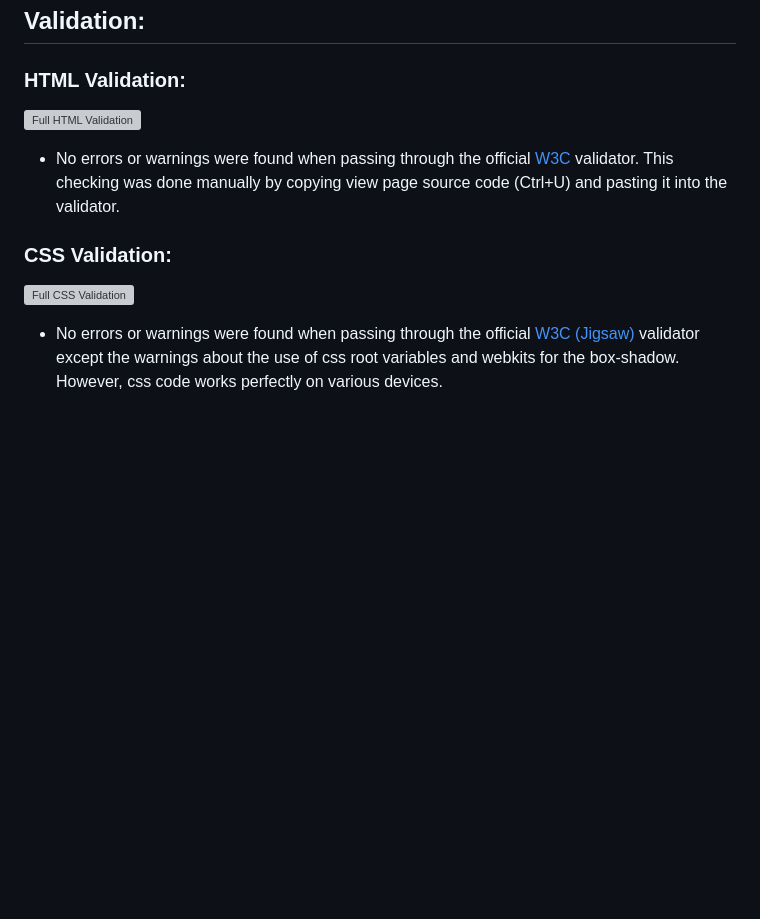
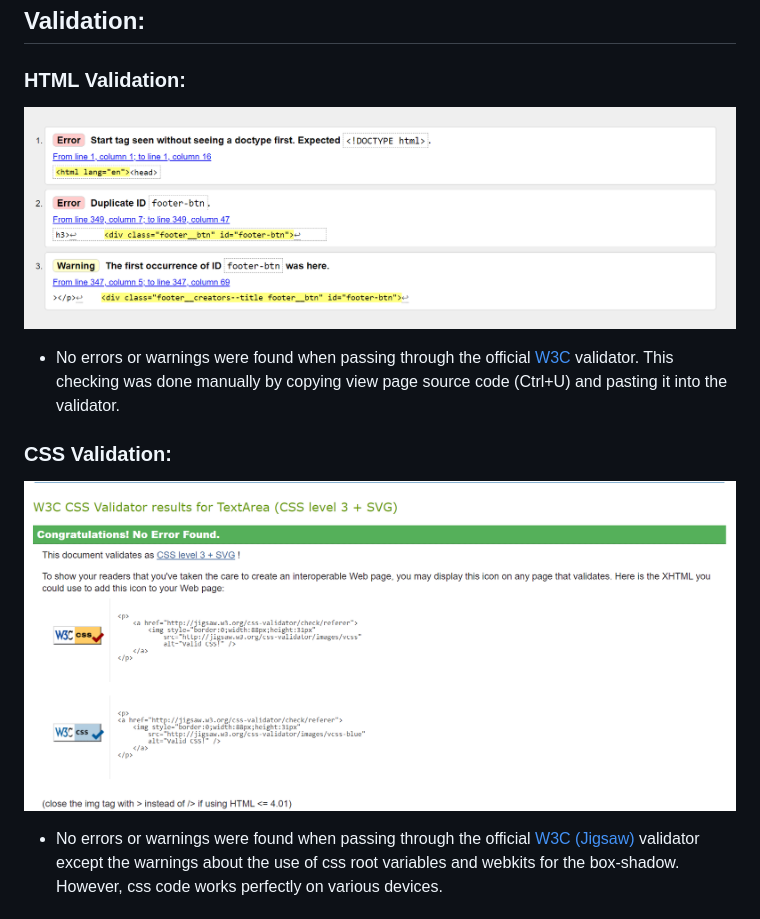
Before and after one commit to IuliiaKonovalova/team_3_april_hackathon, a Markdown page: TESTING.md, the part around the change. GitHub-like rendering; pictures changed too: documentation/code-validators/css.png (added), documentation/code-validators/index.html.png (added); blank space fills up the shorter version; grey boxes are pictures that could not be loaded.

```diff
--- a/TESTING.md
+++ b/TESTING.md
@@ -183,13 +183,13 @@ The game aims to promote a more heightened awareness of environmental cleanlines
 ## Validation:
 ### HTML Validation:
 
-![Full HTML Validation](documentation/validation/html_validation.pdf)
+![Full HTML Validation](documentation/code-validators/index.html.png)
 
 - No errors or warnings were found when passing through the official [W3C](https://validator.w3.org/) validator. This checking was done manually by copying view page source code (Ctrl+U) and pasting it into the validator.
 
 ### CSS Validation:
 
-![Full CSS Validation](documentation/validation/css_validation.png)
+![Full CSS Validation](documentation/code-validators/css.png)
 
 - No errors or warnings were found when passing through the official [W3C (Jigsaw)](https://jigsaw.w3.org/css-validator/#validate_by_uri) validator except the warnings about the use of css root variables and webkits for the box-shadow. However, css code works perfectly on various devices.
 
```
